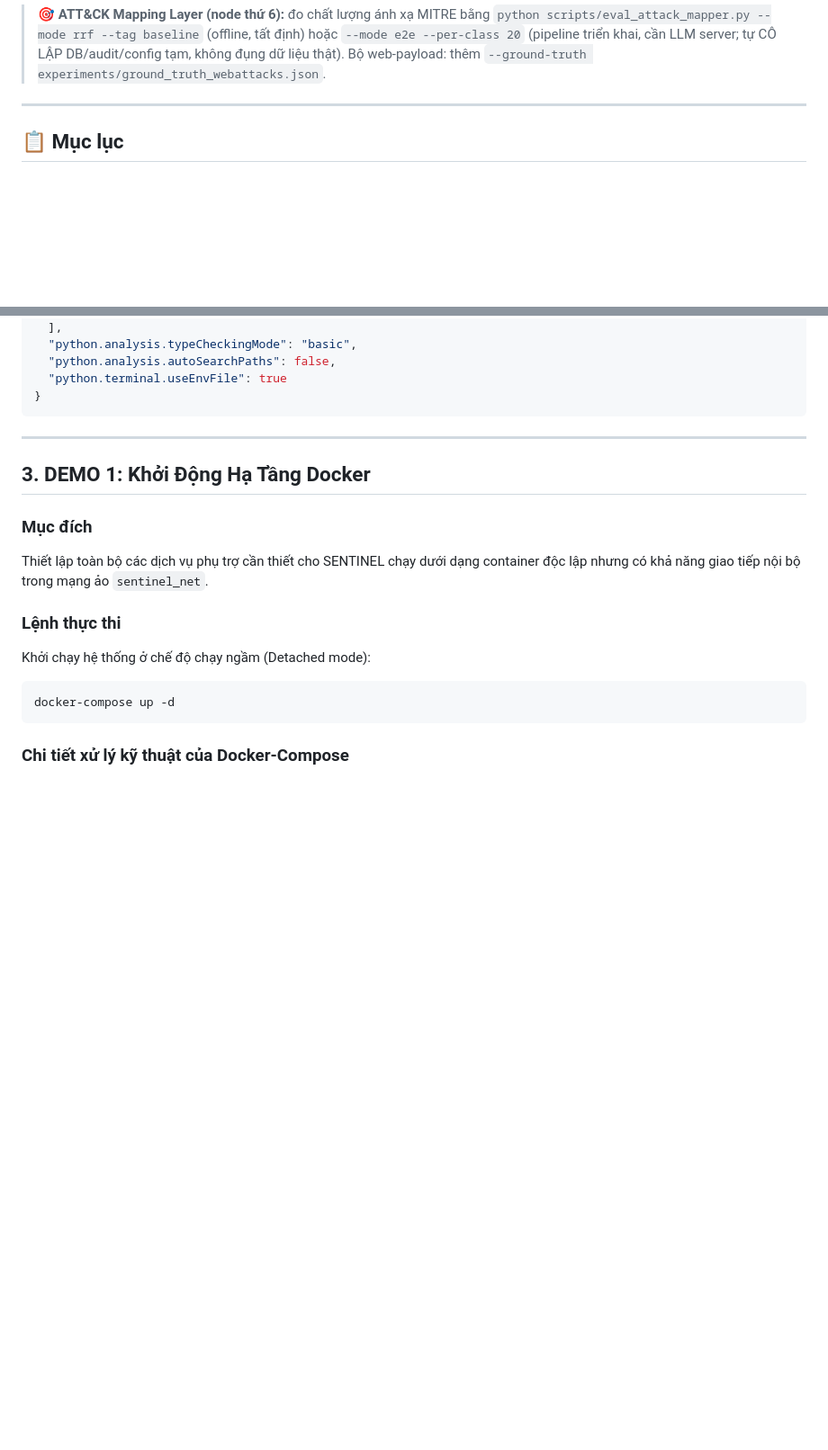
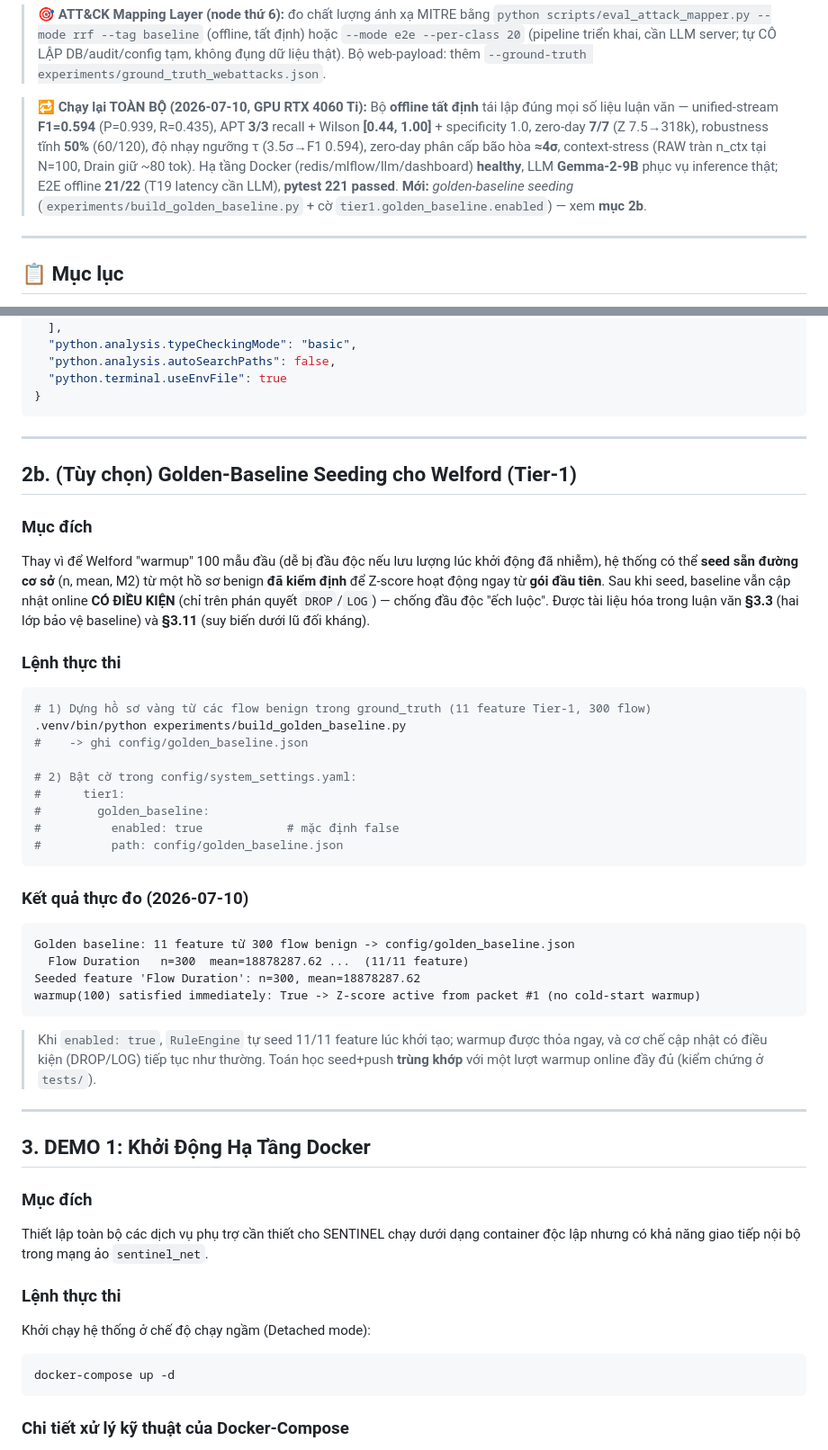
Before and after one commit to Binhchuoizzz/AI_Security_Graph, a Markdown page: docs/guides/RUN_PROJECT.md, 2 parts joined by grey strips. Shown at 90% size. Rendered like a GitHub page; blank space fills up the shorter version.

Commit message:
docs(guides): full-system re-run notes + golden-baseline demo + committee demo guide (RUN_PROJECT)
- Add 2026-07-10 full re-run callout: offline deterministic suite reproduces every
  thesis number (unified-stream F1=0.594, APT 3/3 + Wilson [0.44,1.00], zero-day 7/7,
  robustness 50%, threshold sweep, zero-day-graded ~4sigma, context-stress); Docker
  stack (redis/mlflow/llm/dashboard) healthy, Gemma-2-9B inference verified; E2E offline
  21/22, pytest 221 passed.
- Add section 2b: golden-baseline seeding demo (build_golden_baseline.py +
  tier1.golden_baseline.enabled), with real 2026-07-10 output.
- Add "committee minimal-demo" guide: a curated 6-demo ~12-15 min defense sequence,
  with which deeper demo answers which likely question.

Docs only; no source/behavior change. Runtime artifacts (results, threat_memory,
system_settings feedback writes) intentionally not committed.

Co-Authored-By: Claude Opus 4.8 <noreply@anthropic.com>

````diff
--- a/docs/guides/RUN_PROJECT.md
+++ b/docs/guides/RUN_PROJECT.md
@@ -14,6 +14,15 @@
 > `python scripts/eval_attack_mapper.py --mode rrf --tag baseline` (offline, tất định) hoặc
 > `--mode e2e --per-class 20` (pipeline triển khai, cần LLM server; tự CÔ LẬP DB/audit/config tạm,
 > không đụng dữ liệu thật). Bộ web-payload: thêm `--ground-truth experiments/ground_truth_webattacks.json`.
+
+> 🔁 **Chạy lại TOÀN BỘ (2026-07-10, GPU RTX 4060 Ti):** Bộ **offline tất định** tái lập đúng
+> mọi số liệu luận văn — unified-stream **F1=0.594** (P=0.939, R=0.435), APT **3/3** recall +
+> Wilson **[0.44, 1.00]** + specificity 1.0, zero-day **7/7** (Z 7.5→318k), robustness tĩnh
+> **50%** (60/120), độ nhạy ngưỡng τ (3.5σ→F1 0.594), zero-day phân cấp bão hòa **≈4σ**,
+> context-stress (RAW tràn n_ctx tại N=100, Drain giữ ~80 tok). Hạ tầng Docker
+> (redis/mlflow/llm/dashboard) **healthy**, LLM **Gemma-2-9B** phục vụ inference thật;
+> E2E offline **21/22** (T19 latency cần LLM), **pytest 221 passed**. **Mới:** *golden-baseline
+> seeding* (`experiments/build_golden_baseline.py` + cờ `tier1.golden_baseline.enabled`) — xem **mục 2b**.
 
 ---
 
@@ -111,6 +138,37 @@ cp .env.example .env
   "python.terminal.useEnvFile": true
 }
 ```
+
+---
+
+## 2b. (Tùy chọn) Golden-Baseline Seeding cho Welford (Tier-1)
+
+### Mục đích
+Thay vì để Welford "warmup" 100 mẫu đầu (dễ bị đầu độc nếu lưu lượng lúc khởi động đã nhiễm), hệ thống có thể **seed sẵn đường cơ sở** (n, mean, M2) từ một hồ sơ benign **đã kiểm định** để Z-score hoạt động ngay từ **gói đầu tiên**. Sau khi seed, baseline vẫn cập nhật online **CÓ ĐIỀU KIỆN** (chỉ trên phán quyết `DROP`/`LOG`) — chống đầu độc "ếch luộc". Được tài liệu hóa trong luận văn **§3.3** (hai lớp bảo vệ baseline) và **§3.11** (suy biến dưới lũ đối kháng).
+
+### Lệnh thực thi
+
+```bash
+# 1) Dựng hồ sơ vàng từ các flow benign trong ground_truth (11 feature Tier-1, 300 flow)
+.venv/bin/python experiments/build_golden_baseline.py
+#    -> ghi config/golden_baseline.json
+
+# 2) Bật cờ trong config/system_settings.yaml:
+#      tier1:
+#        golden_baseline:
+#          enabled: true            # mặc định false
+#          path: config/golden_baseline.json
+```
+
+### Kết quả thực đo (2026-07-10)
+
+```text
+Golden baseline: 11 feature từ 300 flow benign -> config/golden_baseline.json
+  Flow Duration   n=300  mean=18878287.62 ...  (11/11 feature)
+Seeded feature 'Flow Duration': n=300, mean=18878287.62
+warmup(100) satisfied immediately: True -> Z-score active from packet #1 (no cold-start warmup)
+```
+> Khi `enabled: true`, `RuleEngine` tự seed 11/11 feature lúc khởi tạo; warmup được thỏa ngay, và cơ chế cập nhật có điều kiện (DROP/LOG) tiếp tục như thường. Toán học seed+push **trùng khớp** với một lượt warmup online đầy đủ (kiểm chứng ở `tests/`).
 
 ---
 
````
Also changed, not shown: other parts of docs/guides/RUN_PROJECT.md (+18 -0 lines).
